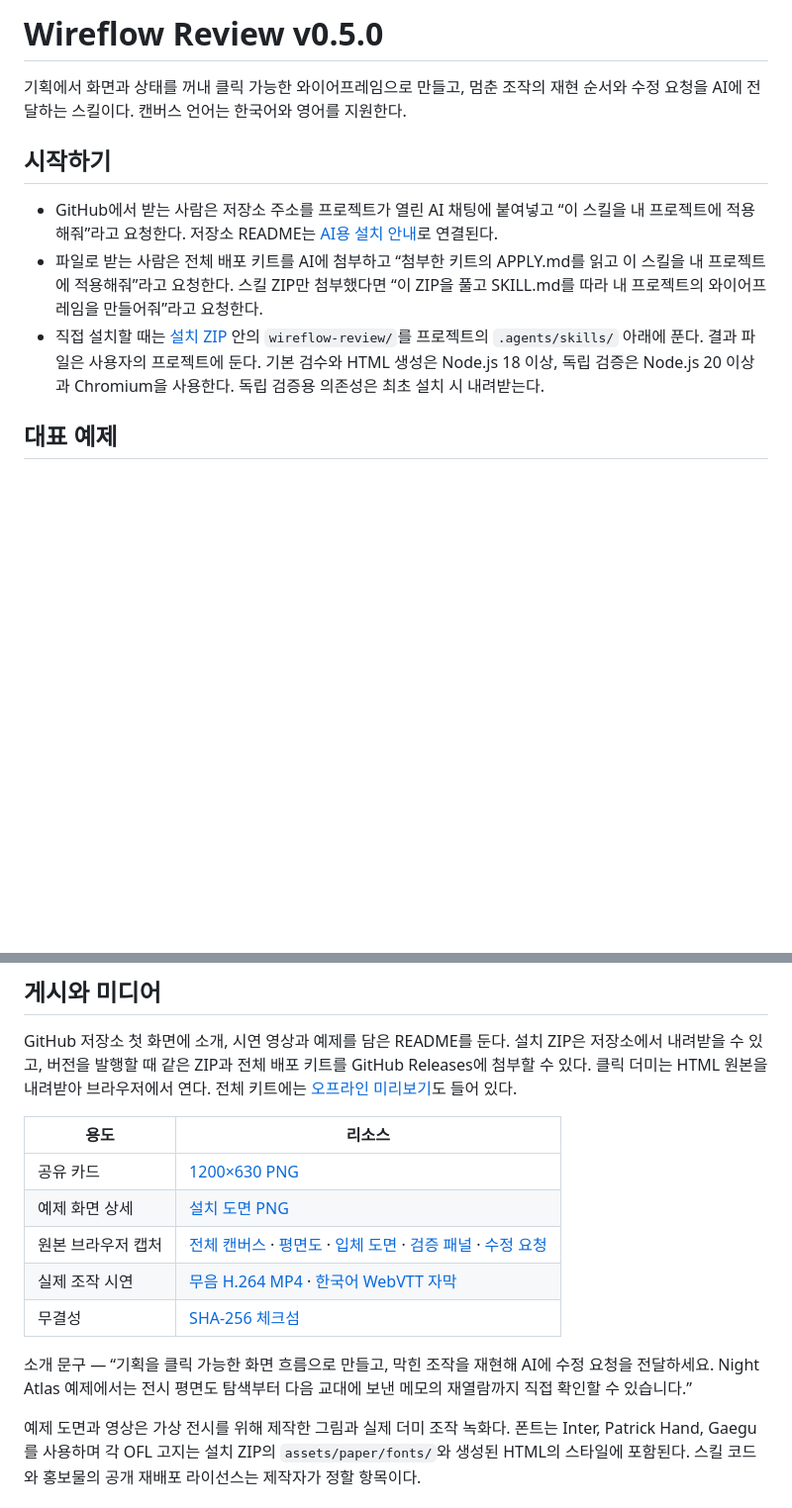
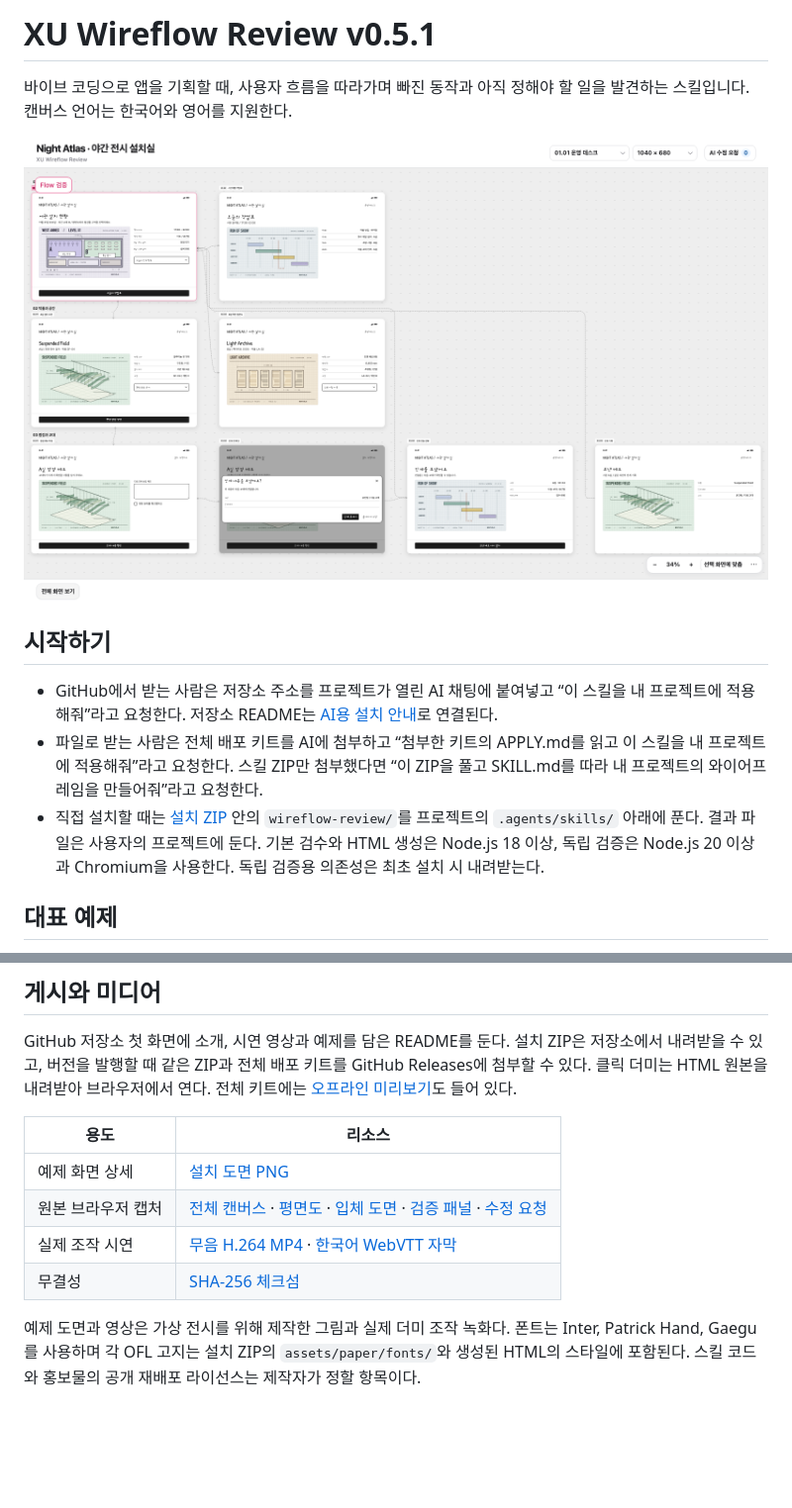
Before and after one commit to JeongK7998/wireflow-review, a Markdown page: release/README.md, 2 parts joined by grey strips. Shown at 99% size. Rendered like a GitHub page; pictures changed too: release/media/01-canvas.png; blank space fills up the shorter version.

Commit message:
Show two actual wireflow screens and ship XU Wireflow Review v0.5.1

```diff
--- a/release/README.md
+++ b/release/README.md
@@ -1,6 +1,8 @@
-# Wireflow Review v0.5.0
+# XU Wireflow Review v0.5.1
 
-기획에서 화면과 상태를 꺼내 클릭 가능한 와이어프레임으로 만들고, 멈춘 조작의 재현 순서와 수정 요청을 AI에 전달하는 스킬이다. 캔버스 언어는 한국어와 영어를 지원한다.
+바이브 코딩으로 앱을 기획할 때, 사용자 흐름을 따라가며 빠진 동작과 아직 정해야 할 일을 발견하는 스킬입니다. 캔버스 언어는 한국어와 영어를 지원한다.
+
+[![Night Atlas 전체 흐름](media/01-canvas.png)](media/01-canvas.png)
 
 ## 시작하기
 
@@ -39,12 +41,9 @@ GitHub 저장소 첫 화면에 소개, 시연 영상과 예제를 담은 README
 
 | 용도 | 리소스 |
 |---|---|
-| 공유 카드 | [1200×630 PNG](media/wireflow-cover.png) |
 | 예제 화면 상세 | [설치 도면 PNG](media/installation-detail.png) |
 | 원본 브라우저 캡처 | [전체 캔버스](media/01-canvas.png) · [평면도](media/02-floor-plan.png) · [입체 도면](media/03-installation.png) · [검증 패널](media/04-review.png) · [수정 요청](media/05-handoff.png) |
 | 실제 조작 시연 | [무음 H.264 MP4](media/night-atlas.mp4) · [한국어 WebVTT 자막](media/night-atlas.ko.vtt) |
 | 무결성 | [SHA-256 체크섬](SHA256SUMS) |
 
-소개 문구 — “기획을 클릭 가능한 화면 흐름으로 만들고, 막힌 조작을 재현해 AI에 수정 요청을 전달하세요. Night Atlas 예제에서는 전시 평면도 탐색부터 다음 교대에 보낸 메모의 재열람까지 직접 확인할 수 있습니다.”
-
 예제 도면과 영상은 가상 전시를 위해 제작한 그림과 실제 더미 조작 녹화다. 폰트는 Inter, Patrick Hand, Gaegu를 사용하며 각 OFL 고지는 설치 ZIP의 `assets/paper/fonts/`와 생성된 HTML의 스타일에 포함된다. 스킬 코드와 홍보물의 공개 재배포 라이선스는 제작자가 정할 항목이다.
```
Also changed, not shown: other parts of release/README.md (+1 -1 lines), README.md (+17 -15 lines), release/APPLY.md (+5 -3 lines), release/media/02-floor-plan.png, release/media/03-installation.png, release/media/04-review.png, release/media/05-handoff.png, 11 other files.
